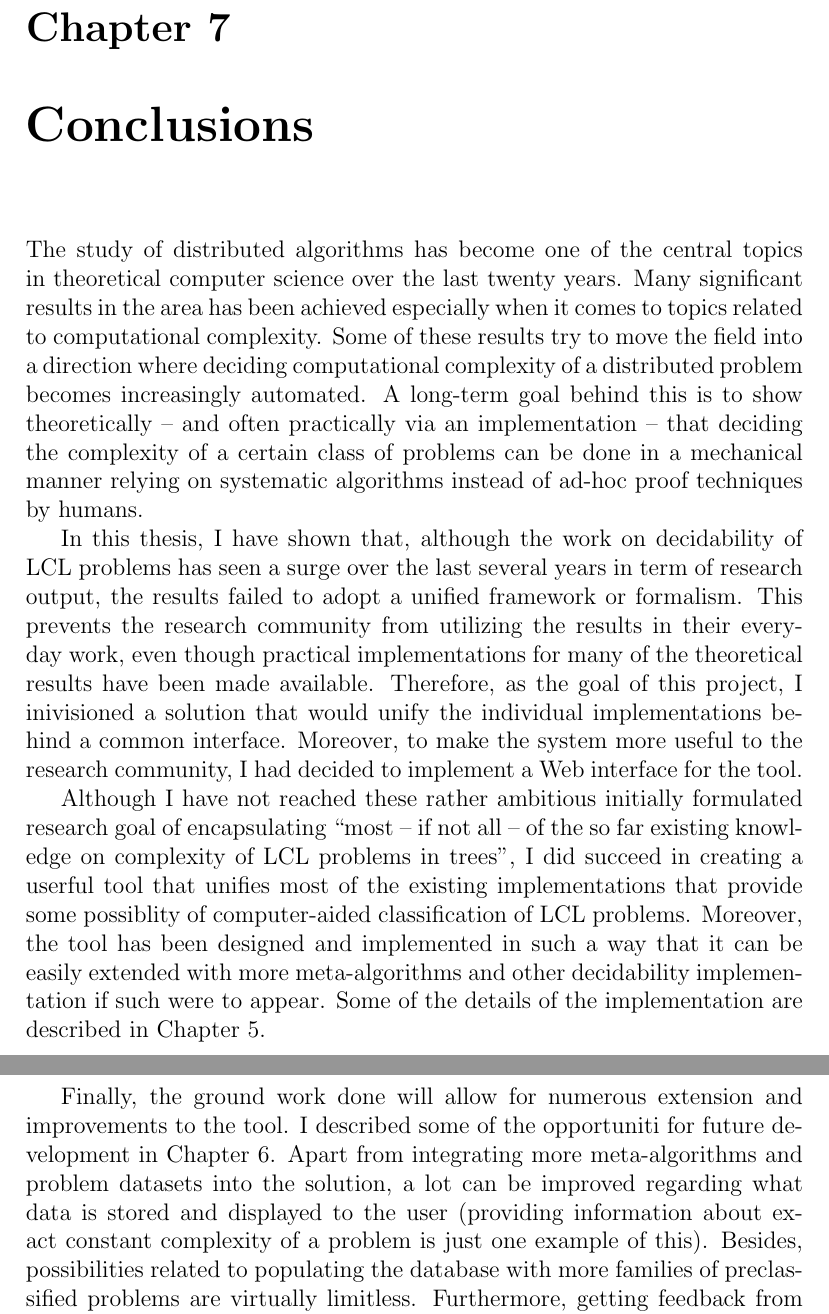
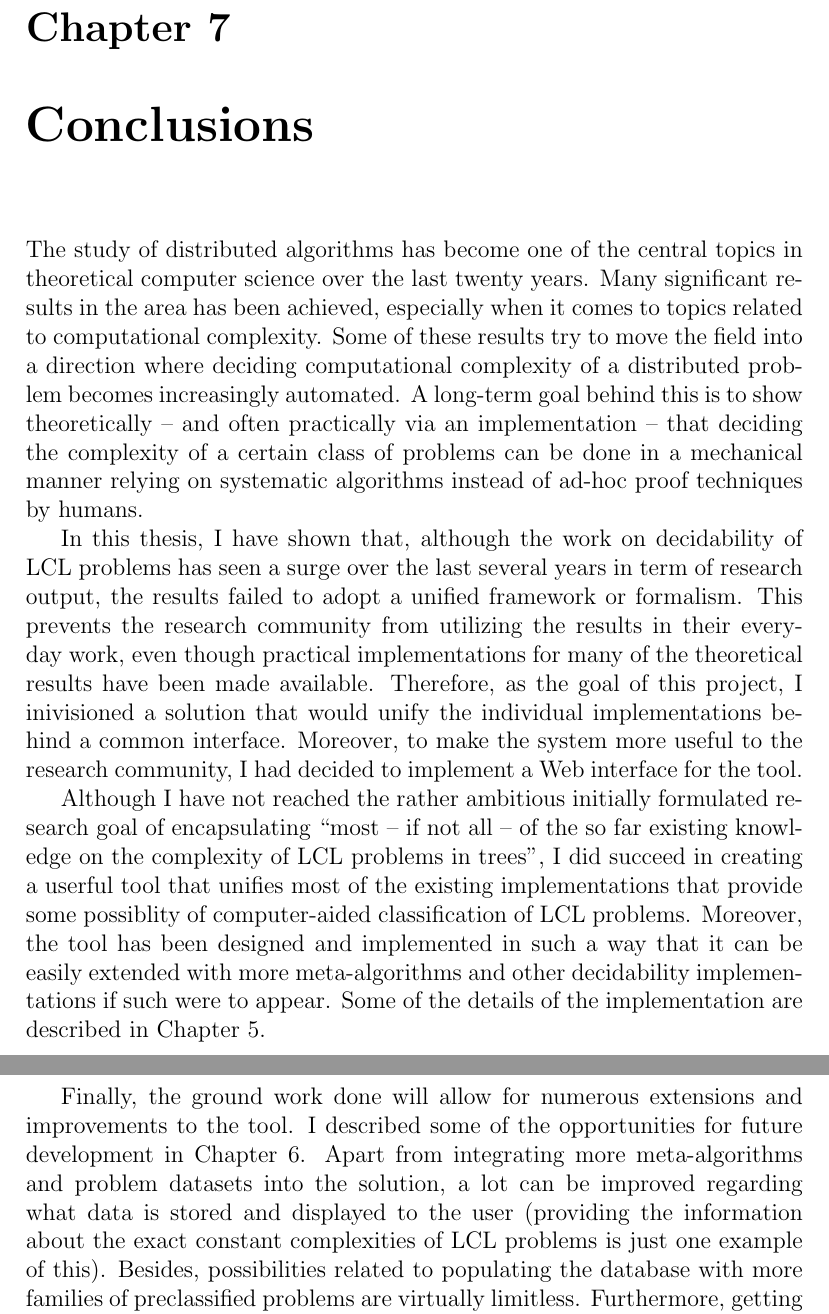
Before and after one commit to AleksTeresh/lcl-classifier, a LaTeX thesis (report/thesis-example.tex, which reads report/8conclusions.tex): two parts of pages 67 and 68 of 75, joined at a grey line, cut so that both start at the same text. Compiled offline with pdfLaTeX.

Commit message:
text: fix conclusion chapter

```diff
--- a/report/8conclusions.tex
+++ b/report/8conclusions.tex
@@ -4,7 +4,7 @@
 The study of distributed algorithms has become
 one of the central topics in theoretical computer science
 over the last twenty years. Many significant results in the area
-has been achieved especially when it comes to topics related
+has been achieved, especially when it comes to topics related
 to computational complexity. Some of these results
 try to move the field into a direction where deciding
 computational complexity of a distributed problem becomes
@@ -28,28 +28,28 @@ implementations behind a common interface. Moreover, to make
 the system more useful to the research community, I had decided
 to implement a Web interface for the tool.
 
-Although I have not reached these rather ambitious initially formulated
+Although I have not reached the rather ambitious initially formulated
 research goal of encapsulating ``most -- if not
 all -- of
-the so far existing knowledge on complexity of LCL
+the so far existing knowledge on the complexity of LCL
 problems in trees'', I did succeed in creating a userful
 tool that unifies most of the existing implementations that
 provide some possiblity of computer-aided classification of LCL
 problems. Moreover, the tool has been designed and implemented in
 such a way that it can be easily extended with more meta-algorithms
-and other decidability implementation if such were to appear.
+and other decidability implementations if such were to appear.
 Some of the details of the implementation are described
 in Chapter~\ref{chapter:implementation}.
 
 Finally, the ground work done will allow for numerous
-extension and improvements to the tool. I described
-some of the opportuniti for future development in
+extensions and improvements to the tool. I described
+some of the opportunities for future development in
 Chapter~\ref{chapter:evaluation}. Apart from
 integrating more meta-algorithms and problem datasets into the
 solution, a lot can be improved regarding what data
 is stored and displayed to the user
-(providing information about exact constant complexity of
-a problem is just one example of this). Besides,
+(providing the information about the exact constant complexities of
+LCL problems is just one example of this). Besides,
 possibilities related to populating the database with more
 families of preclassified problems are virtually limitless.
 Furthermore, getting feedback from research community and
```
